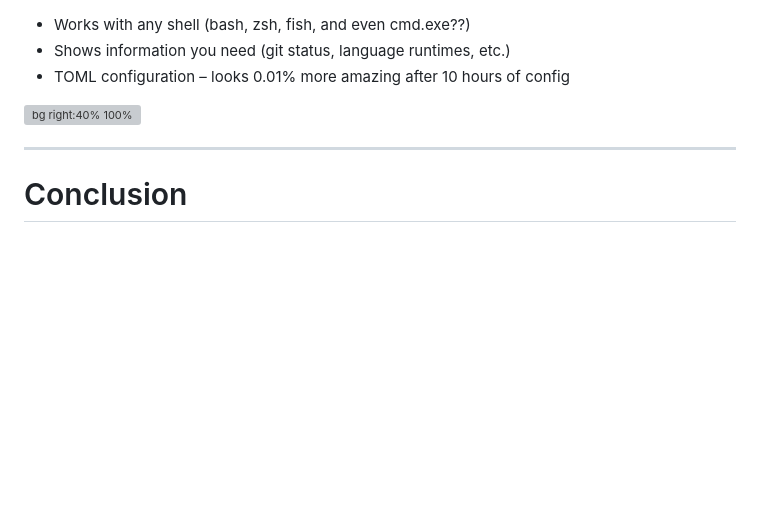
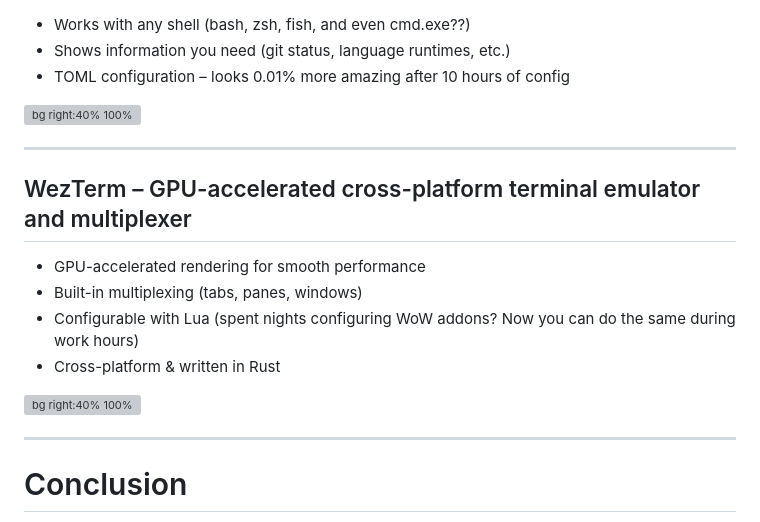
Before and after one commit to philong/slides-fish, a Markdown page: README.md, the part around the change. Rendered like a GitHub page; blank space fills up the shorter version; grey boxes are pictures that could not be loaded.

```diff
--- a/README.md
+++ b/README.md
@@ -103,6 +103,19 @@ Let’s explore a few must-have utilities for daily workflows.
 
 ---
 
+## WezTerm – GPU-accelerated cross-platform terminal emulator and multiplexer
+
+- GPU-accelerated rendering for smooth performance
+- Built-in multiplexing (tabs, panes, windows)
+- Configurable with Lua (spent nights configuring WoW addons? Now you can do the same during work hours)
+- Cross-platform & written in Rust
+
+![bg right:40% 100%](https://github.com/wezterm/wezterm/raw/main/docs/screenshots/two.png)
+
+<!-- _footer: https://github.com/wezterm/wezterm -->
+
+---
+
 # Conclusion
 
 These tools will:
```
